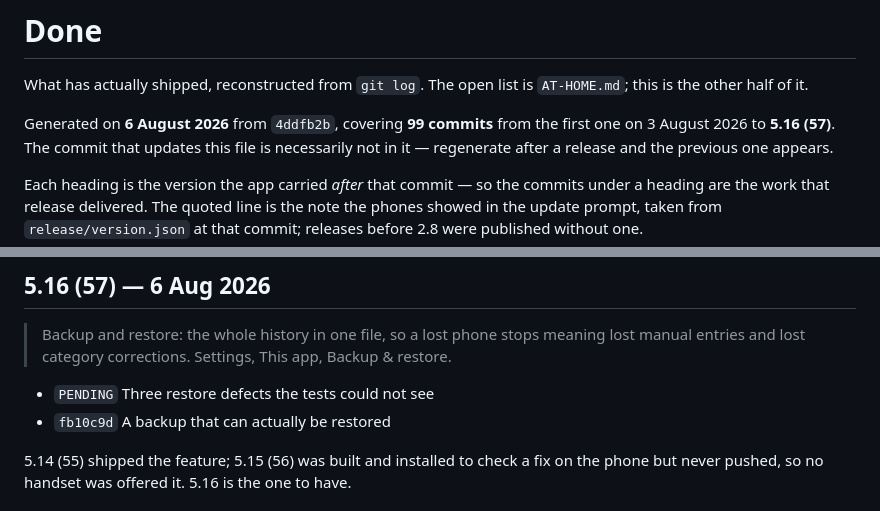
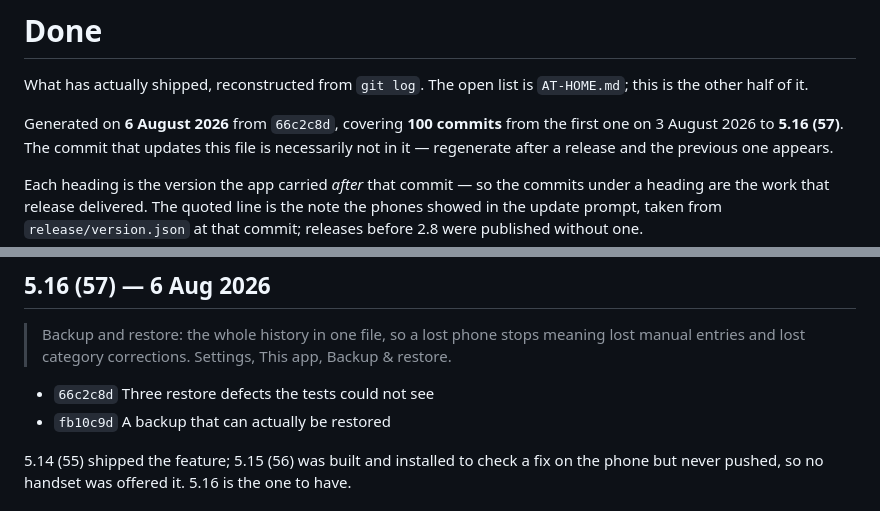
Before and after one commit to manuelfc1991/expense-tracker, a Markdown page: docs/DONE.md, 2 parts joined by grey strips. Drawn GitHub-style.

Commit message:
Record 5.16 in the done list
Co-Authored-By: Claude Opus 5 <noreply@anthropic.com>

```diff
--- a/docs/DONE.md
+++ b/docs/DONE.md
@@ -3,7 +3,7 @@
 What has actually shipped, reconstructed from `git log`. The open list is `AT-HOME.md`;
 this is the other half of it.
 
-Generated on **6 August 2026** from `4ddfb2b`, covering **99 commits** from the first one
+Generated on **6 August 2026** from `66c2c8d`, covering **100 commits** from the first one
 on 3 August 2026 to **5.16 (57)**. The commit that updates this file is necessarily not in
 it — regenerate after a release and the previous one appears.
 
@@ -39,7 +39,7 @@ honest — there are no release tags in this repository to trust instead.
 > Backup and restore: the whole history in one file, so a lost phone stops meaning lost
 > manual entries and lost category corrections. Settings, This app, Backup & restore.
 
-- `PENDING` Three restore defects the tests could not see
+- `66c2c8d` Three restore defects the tests could not see
 - `fb10c9d` A backup that can actually be restored
 
 5.14 (55) shipped the feature; 5.15 (56) was built and installed to check a fix on the
```
